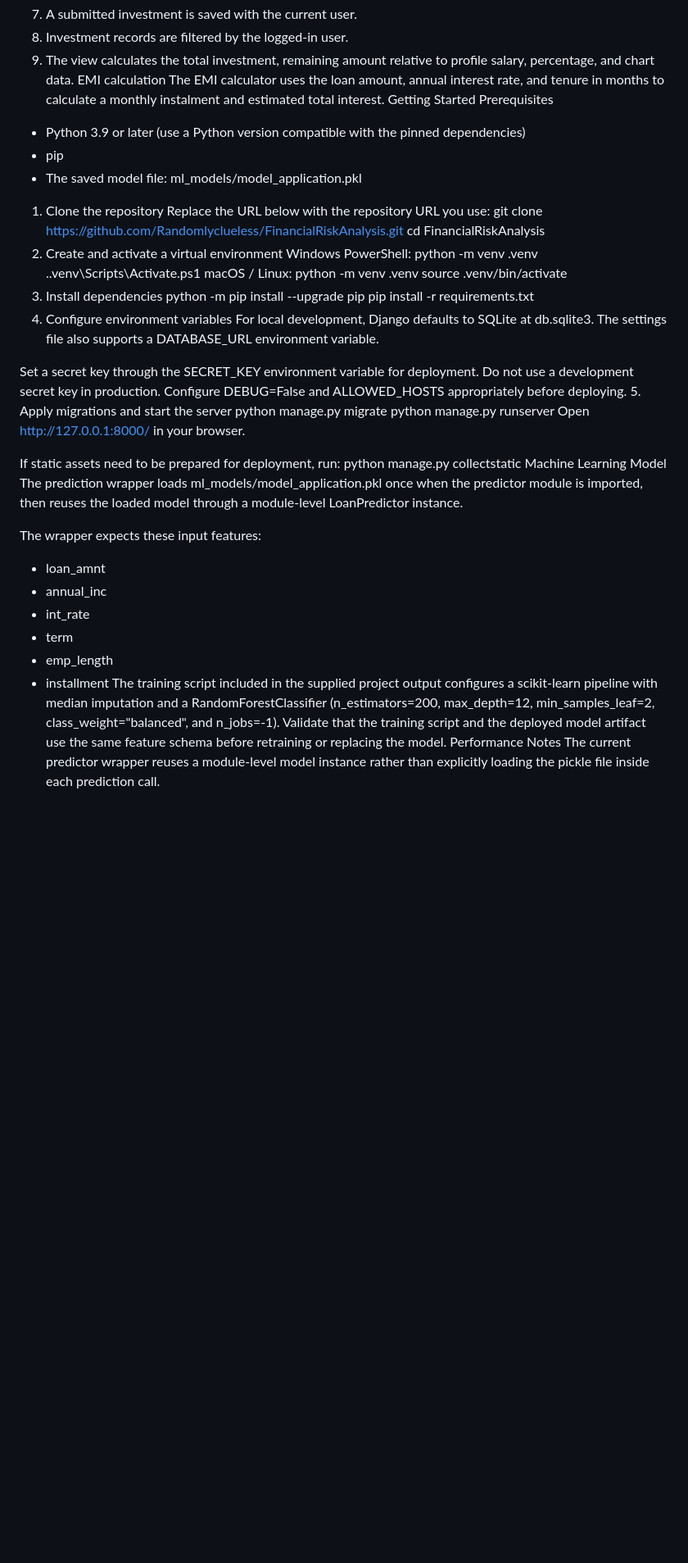
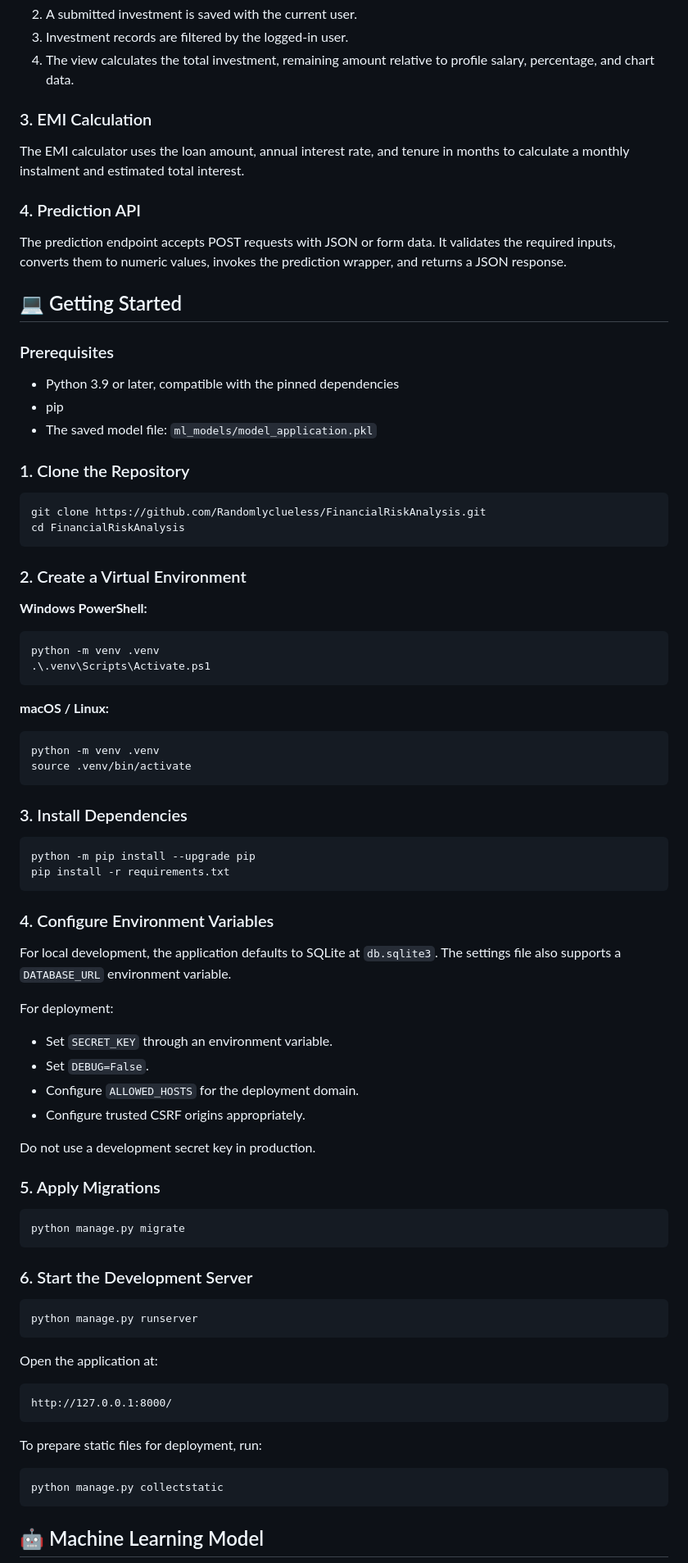
Before and after one commit to Randomlyclueless/FinancialRiskAnalysis, a Markdown page: README.md, the part around one of its changes. Shown at 82% size. Rendered like a GitHub page; blank space fills up the shorter version.

Commit message:
Improve README formatting and content clarity
Updated README to enhance formatting and clarify features, technology stack, and setup instructions.

````diff
--- a/README.md
+++ b/README.md
@@ -51,49 +67,89 @@ Savings and investment tracking
 2. A submitted investment is saved with the current user.
 3. Investment records are filtered by the logged-in user.
 4. The view calculates the total investment, remaining amount relative to profile salary, percentage, and chart data.
-EMI calculation
+
+### 3. EMI Calculation
+
 The EMI calculator uses the loan amount, annual interest rate, and tenure in months to calculate a monthly instalment and estimated total interest.
-Getting Started
-Prerequisites
-- Python 3.9 or later (use a Python version compatible with the pinned dependencies)
+
+### 4. Prediction API
+
+The prediction endpoint accepts POST requests with JSON or form data. It validates the required inputs, converts them to numeric values, invokes the prediction wrapper, and returns a JSON response.
+
+## 💻 Getting Started
+
+### Prerequisites
+
+- Python 3.9 or later, compatible with the pinned dependencies
 - pip
-- The saved model file: ml_models/model_application.pkl
-1. Clone the repository
-Replace the URL below with the repository URL you use:
+- The saved model file: `ml_models/model_application.pkl`
+
+### 1. Clone the Repository
+
+```bash
 git clone https://github.com/Randomlyclueless/FinancialRiskAnalysis.git
 cd FinancialRiskAnalysis
-2. Create and activate a virtual environment
-Windows PowerShell:
+```
+
+### 2. Create a Virtual Environment
+
+**Windows PowerShell:**
+
+```powershell
 python -m venv .venv
 .\.venv\Scripts\Activate.ps1
-macOS / Linux:
+```
+
+**macOS / Linux:**
+
+```bash
 python -m venv .venv
 source .venv/bin/activate
-3. Install dependencies
+```
+
+### 3. Install Dependencies
+
+```bash
 python -m pip install --upgrade pip
 pip install -r requirements.txt
-4. Configure environment variables
-For local development, Django defaults to SQLite at db.sqlite3. The settings file also supports a DATABASE_URL environment variable.
+```
 
-Set a secret key through the SECRET_KEY environment variable for deployment. Do not use a development secret key in production. Configure DEBUG=False and ALLOWED_HOSTS appropriately before deploying.
-5. Apply migrations and start the server
+### 4. Configure Environment Variables
+
+For local development, the application defaults to SQLite at `db.sqlite3`. The settings file also supports a `DATABASE_URL` environment variable.
+
+For deployment:
+
+- Set `SECRET_KEY` through an environment variable.
+- Set `DEBUG=False`.
+- Configure `ALLOWED_HOSTS` for the deployment domain.
+- Configure trusted CSRF origins appropriately.
+
+Do not use a development secret key in production.
+
+### 5. Apply Migrations
+
+```bash
 python manage.py migrate
+```
+
+### 6. Start the Development Server
+
+```bash
 python manage.py runserver
-Open http://127.0.0.1:8000/ in your browser.
+```
 
-If static assets need to be prepared for deployment, run:
+Open the application at:
+
+```text
+http://127.0.0.1:8000/
+```
+
+To prepare static files for deployment, run:
+
+```bash
 python manage.py collectstatic
-Machine Learning Model
-The prediction wrapper loads ml_models/model_application.pkl once when the predictor module is imported, then reuses the loaded model through a module-level LoanPredictor instance.
+```
 
-The wrapper expects these input features:
-- loan_amnt
-- annual_inc
-- int_rate
-- term
-- emp_length
-- installment
-The training script included in the supplied project output configures a scikit-learn pipeline with median imputation and a RandomForestClassifier (n_estimators=200, max_depth=12, min_samples_leaf=2, class_weight="balanced", and n_jobs=-1). Validate that the training script and the deployed model artifact use the same feature schema before retraining or replacing the model.
-Performance Notes
-The current predictor wrapper reuses a module-level model instance rather than explicitly loading the pickle file inside each prediction call.
+## 🤖 Machine Learning Model
 
````
Also changed, not shown: other parts of README.md (+104 -41 lines).
